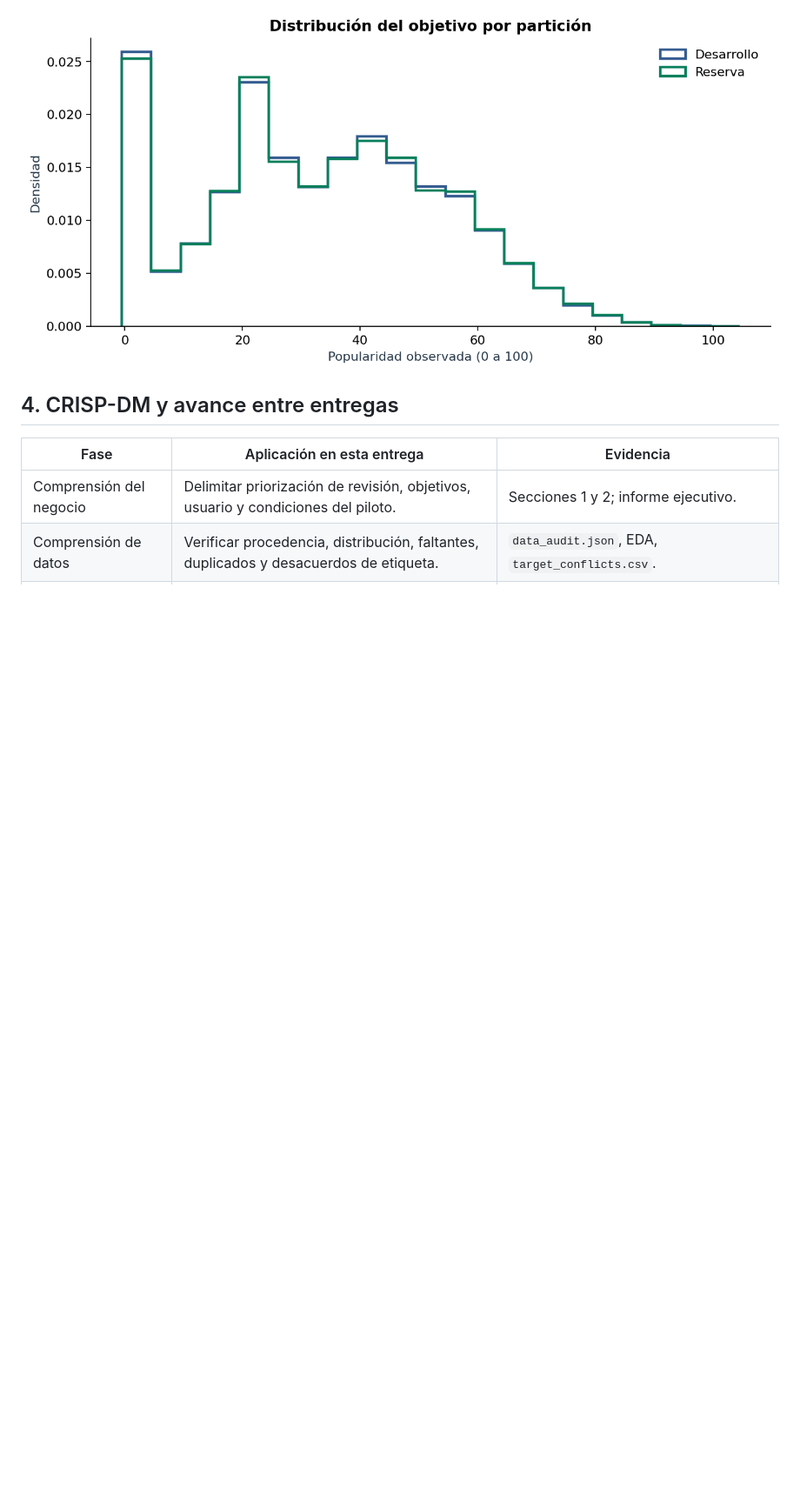
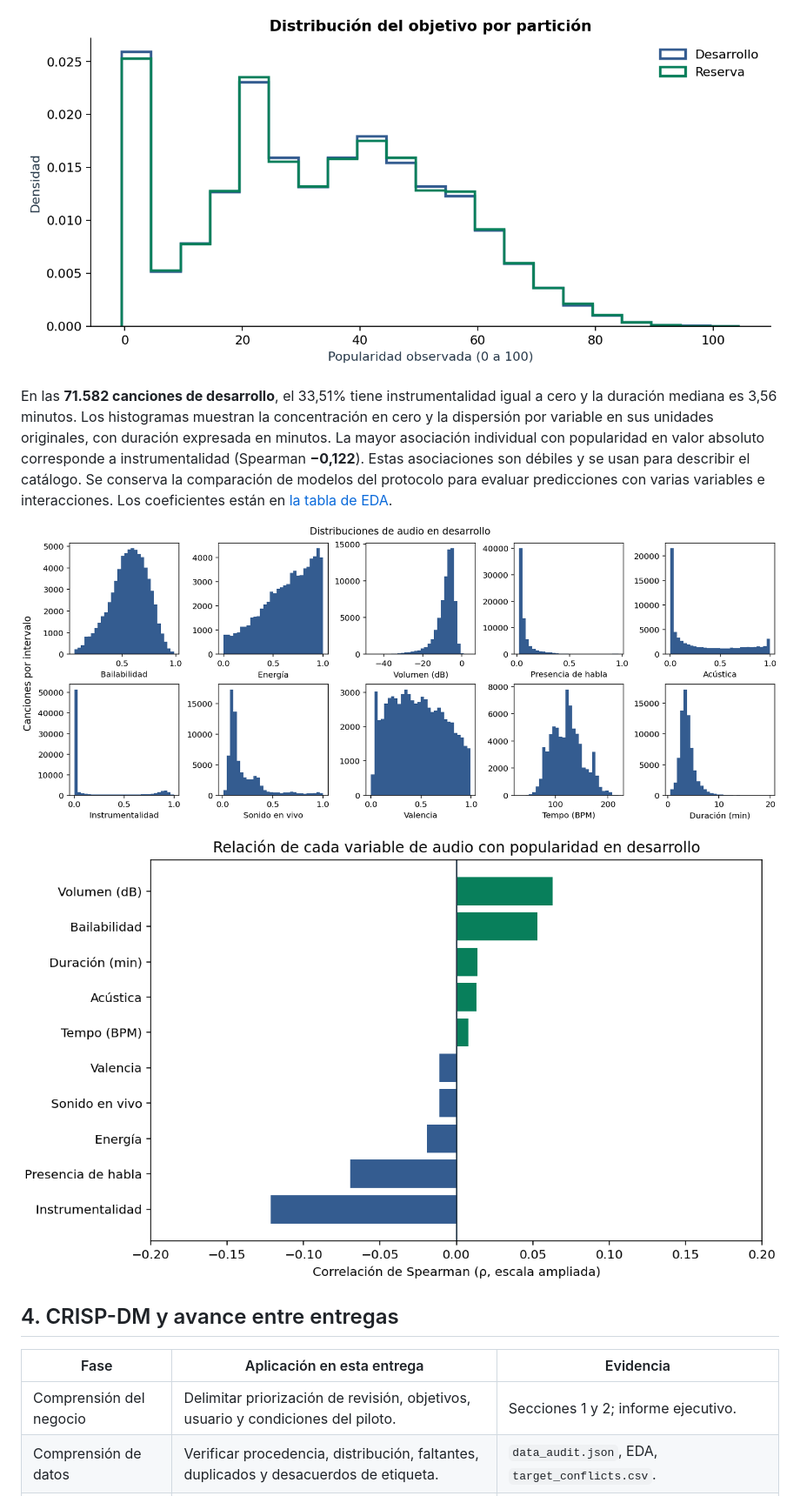
Before and after one commit to benjadiaz112/spotify-tracks-eda, a Markdown page: docs/ep3/informe_tecnico.md, the part around the change. Shown at 87% size. Rendered like a GitHub page; pictures changed too: images/eva3/05_audio_distribuciones.png (added), images/eva3/06_audio_popularidad.png (added); blank space fills up the shorter version.

Commit message:
docs(ep3): amplía el notebook y la exploración de audio

```diff
--- a/docs/ep3/informe_tecnico.md
+++ b/docs/ep3/informe_tecnico.md
@@ -62,6 +62,12 @@ Retención: **78,50% de las filas brutas** y **99,73% de los IDs únicos**. La d
 Las distribuciones por banda del objetivo y género permiten detectar desequilibrios sin recortar popularidades extremas. El promedio de popularidad es **33,17** en entrenamiento y **33,33** en test. En test, **61,18%** de canciones está entre 0 y 40, y solo **109** (0,61%) entre 81 y 100. El promedio global pondera principalmente los rangos bajos y medios, por lo que el error de extremos se examina aparte. Revisar las figuras de [EP3](../../images/eva3/) junto con [`descriptive.csv`](../../reports/eva3/descriptive.csv), [`target_bands.csv`](../../reports/eva3/target_bands.csv) y [`genre_counts.csv`](../../reports/eva3/genre_counts.csv). Las asociaciones descriptivas no demuestran el efecto causal del audio ni la representatividad del archivo para todo Spotify. La limpieza conserva un solo género por ID según el orden observado en el CSV, que no es una anotación validada por curadores.
 
 ![Distribución del objetivo por partición](../../images/eva3/01_objetivo.png)
+
+En las **71.582 canciones de desarrollo**, el 33,51% tiene instrumentalidad igual a cero y la duración mediana es 3,56 minutos. Los histogramas muestran la concentración en cero y la dispersión por variable en sus unidades originales, con duración expresada en minutos. La mayor asociación individual con popularidad en valor absoluto corresponde a instrumentalidad (Spearman **−0,122**). Estas asociaciones son débiles y se usan para describir el catálogo. Se conserva la comparación de modelos del protocolo para evaluar predicciones con varias variables e interacciones. Los coeficientes están en [la tabla de EDA](../../reports/eva3/eda_audio_correlations.csv).
+
+![Distribuciones de audio en desarrollo](../../images/eva3/05_audio_distribuciones.png)
+
+![Asociaciones de audio con popularidad en desarrollo](../../images/eva3/06_audio_popularidad.png)
 
 ## 4. CRISP-DM y avance entre entregas
 
```
Also changed, not shown: 7 other files.
